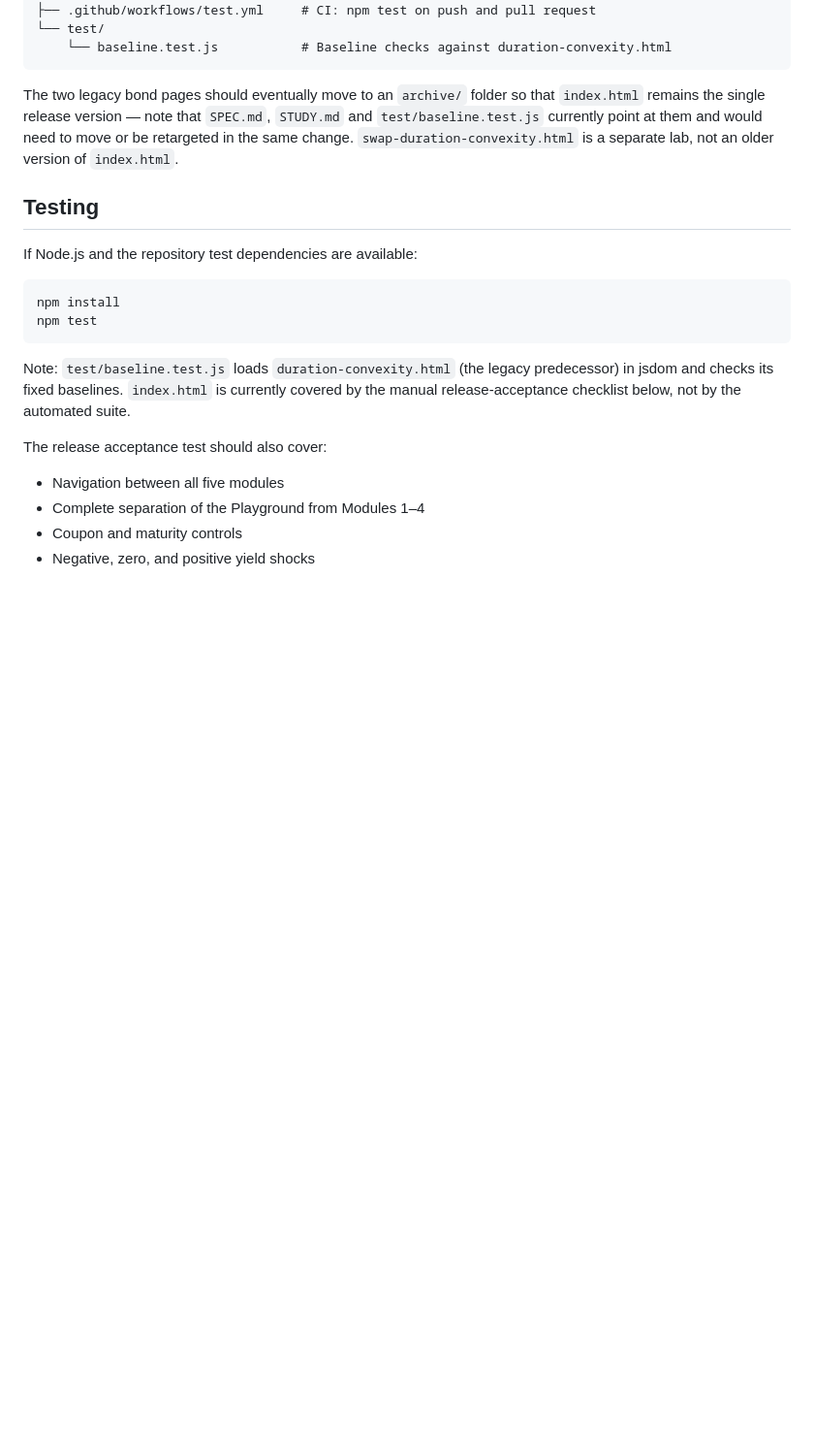
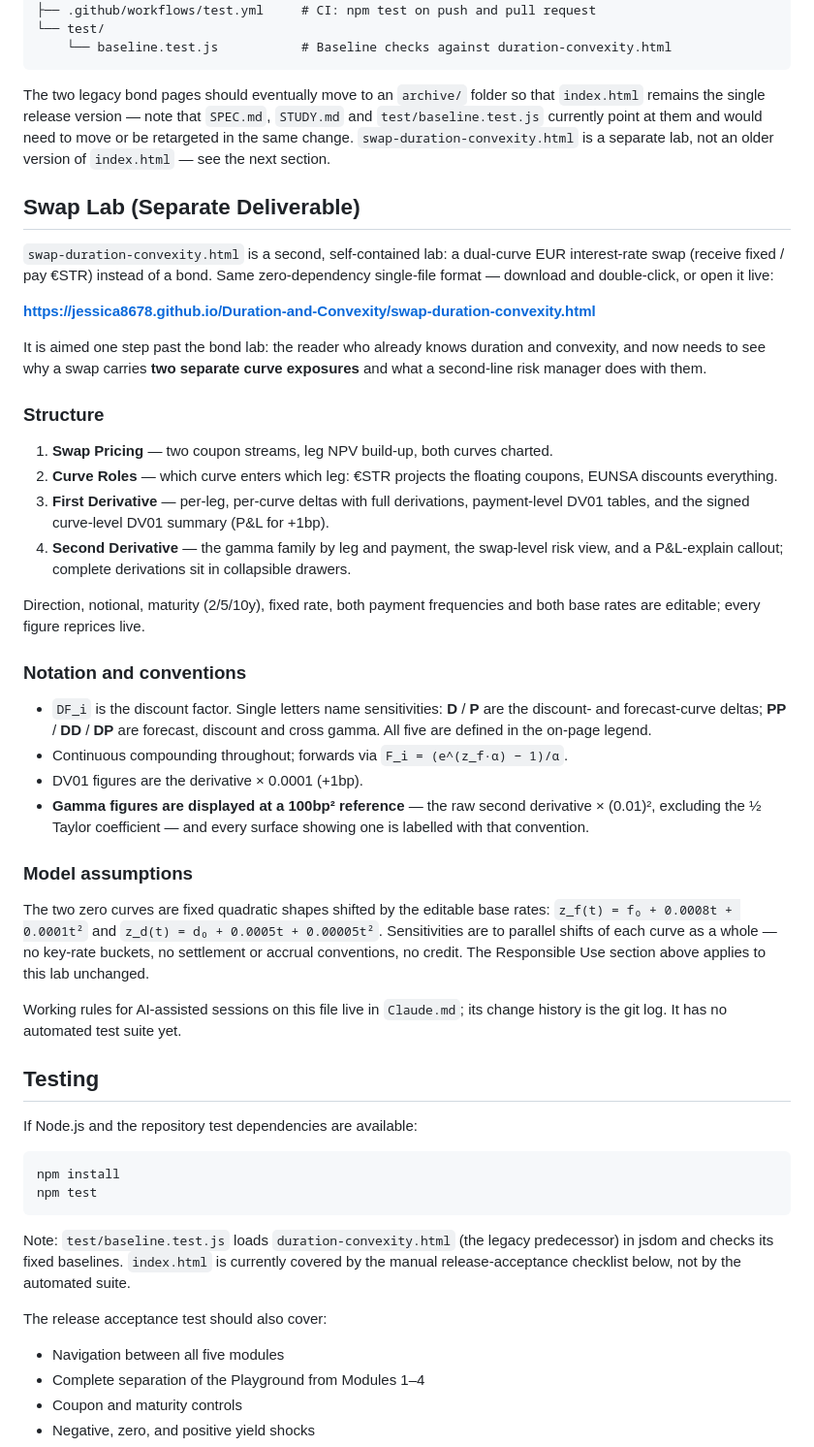
Before and after one commit to jessica8678/Duration-and-Convexity, a Markdown page: README.md, the part around the change. Shown at 97% size. Rendered like a GitHub page; blank space fills up the shorter version.

Commit message:
README: add Swap Lab section documenting the second deliverable
Positioning, four-tab structure, notation and the 100bp-squared display
convention, the hardcoded quadratic curve assumptions, live Pages link,
and governance pointers (Claude.md for working rules, git log for
history, no automated tests yet). Content extracted from the file and
its commit history; nothing invented.

Co-Authored-By: Claude Opus 5 <noreply@anthropic.com>

````diff
--- a/README.md
+++ b/README.md
@@ -195,7 +195,56 @@ Duration-and-Convexity/
     └── baseline.test.js           # Baseline checks against duration-convexity.html
 ```
 
-The two legacy bond pages should eventually move to an `archive/` folder so that `index.html` remains the single release version — note that `SPEC.md`, `STUDY.md` and `test/baseline.test.js` currently point at them and would need to move or be retargeted in the same change. `swap-duration-convexity.html` is a separate lab, not an older version of `index.html`.
+The two legacy bond pages should eventually move to an `archive/` folder so that `index.html` remains the single release version — note that `SPEC.md`, `STUDY.md` and `test/baseline.test.js` currently point at them and would need to move or be retargeted in the same change. `swap-duration-convexity.html` is a separate lab, not an older version of `index.html` — see the next section.
+
+## Swap Lab (Separate Deliverable)
+
+`swap-duration-convexity.html` is a second, self-contained lab: a dual-curve EUR
+interest-rate swap (receive fixed / pay €STR) instead of a bond. Same
+zero-dependency single-file format — download and double-click, or open it live:
+
+**<https://jessica8678.github.io/Duration-and-Convexity/swap-duration-convexity.html>**
+
+It is aimed one step past the bond lab: the reader who already knows duration and
+convexity, and now needs to see why a swap carries **two separate curve
+exposures** and what a second-line risk manager does with them.
+
+### Structure
+
+1. **Swap Pricing** — two coupon streams, leg NPV build-up, both curves charted.
+2. **Curve Roles** — which curve enters which leg: €STR projects the floating
+   coupons, EUNSA discounts everything.
+3. **First Derivative** — per-leg, per-curve deltas with full derivations,
+   payment-level DV01 tables, and the signed curve-level DV01 summary
+   (P&L for +1bp).
+4. **Second Derivative** — the gamma family by leg and payment, the swap-level
+   risk view, and a P&L-explain callout; complete derivations sit in collapsible
+   drawers.
+
+Direction, notional, maturity (2/5/10y), fixed rate, both payment frequencies and
+both base rates are editable; every figure reprices live.
+
+### Notation and conventions
+
+- `DF_i` is the discount factor. Single letters name sensitivities: **D** / **P**
+  are the discount- and forecast-curve deltas; **PP** / **DD** / **DP** are
+  forecast, discount and cross gamma. All five are defined in the on-page legend.
+- Continuous compounding throughout; forwards via `F_i = (e^(z_f·α) − 1)/α`.
+- DV01 figures are the derivative × 0.0001 (+1bp).
+- **Gamma figures are displayed at a 100bp² reference** — the raw second
+  derivative × (0.01)², excluding the ½ Taylor coefficient — and every surface
+  showing one is labelled with that convention.
+
+### Model assumptions
+
+The two zero curves are fixed quadratic shapes shifted by the editable base
+rates: `z_f(t) = f₀ + 0.0008t + 0.0001t²` and `z_d(t) = d₀ + 0.0005t +
+0.00005t²`. Sensitivities are to parallel shifts of each curve as a whole — no
+key-rate buckets, no settlement or accrual conventions, no credit. The
+Responsible Use section above applies to this lab unchanged.
+
+Working rules for AI-assisted sessions on this file live in `Claude.md`; its
+change history is the git log. It has no automated test suite yet.
 
 ## Testing
 
````
